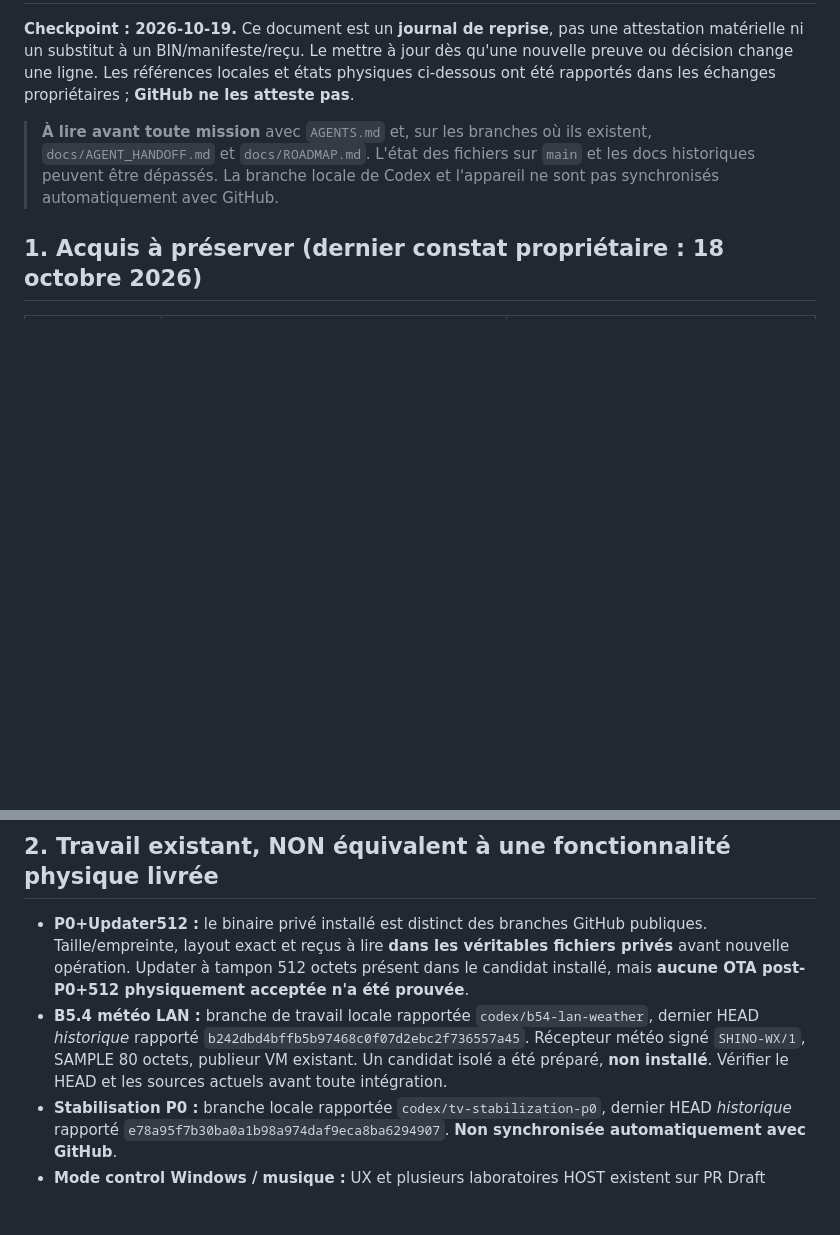
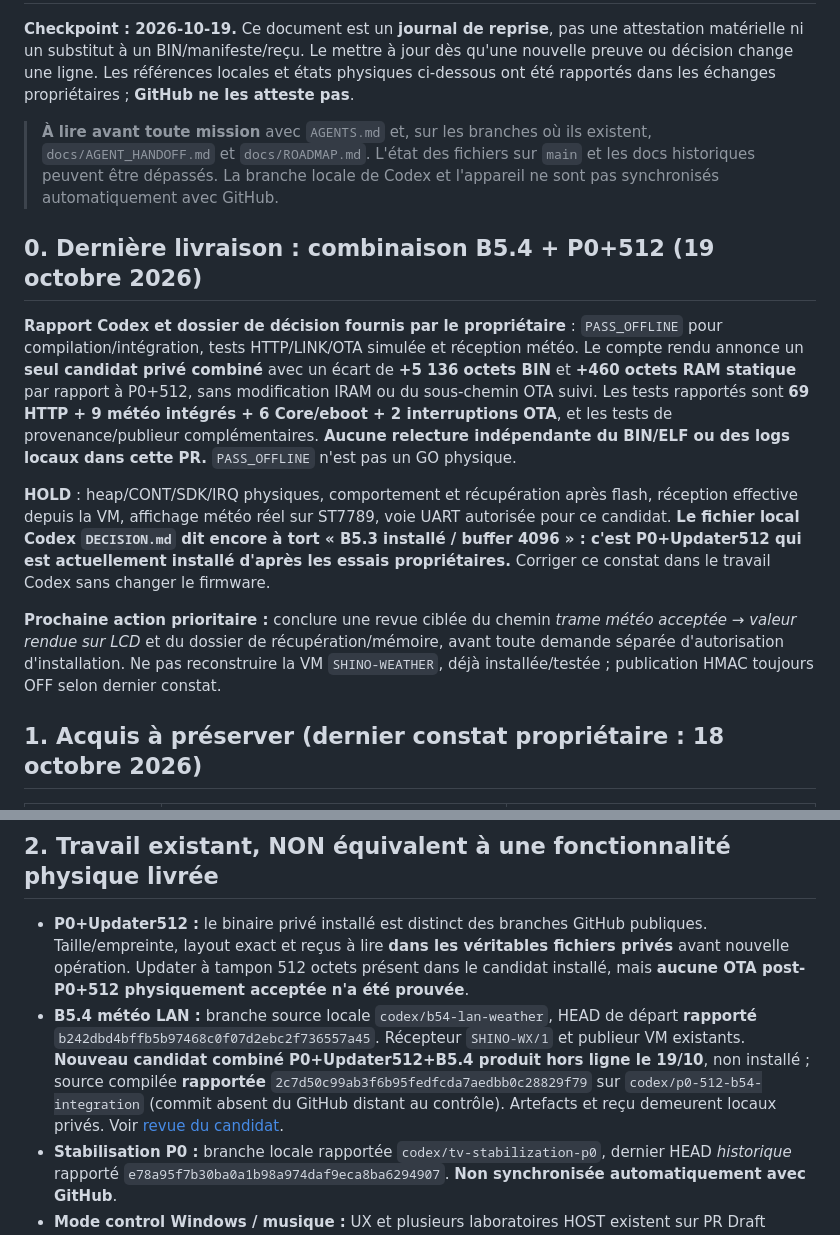
Before and after one commit to shinobione/SHINO-TV, a Markdown page: docs/PROJECT_STATE.md, 2 parts joined by grey strips. Rendered like a GitHub page; blank space fills up the shorter version.

Commit message:
docs: record B5.4 plus P0+512 offline delivery and physical HOLD

```diff
--- a/docs/PROJECT_STATE.md
+++ b/docs/PROJECT_STATE.md
@@ -3,6 +3,14 @@
 **Checkpoint : 2026-10-19.** Ce document est un **journal de reprise**, pas une attestation matérielle ni un substitut à un BIN/manifeste/reçu. Le mettre à jour dès qu'une nouvelle preuve ou décision change une ligne. Les références locales et états physiques ci-dessous ont été rapportés dans les échanges propriétaires ; **GitHub ne les atteste pas**.
 
 > **À lire avant toute mission** avec `AGENTS.md` et, sur les branches où ils existent, `docs/AGENT_HANDOFF.md` et `docs/ROADMAP.md`. L'état des fichiers sur `main` et les docs historiques peuvent être dépassés. La branche locale de Codex et l'appareil ne sont pas synchronisés automatiquement avec GitHub.
+
+## 0. Dernière livraison : combinaison B5.4 + P0+512 (19 octobre 2026)
+
+**Rapport Codex et dossier de décision fournis par le propriétaire** : `PASS_OFFLINE` pour compilation/intégration, tests HTTP/LINK/OTA simulée et réception météo. Le compte rendu annonce un **seul candidat privé combiné** avec un écart de **+5 136 octets BIN** et **+460 octets RAM statique** par rapport à P0+512, sans modification IRAM ou du sous-chemin OTA suivi. Les tests rapportés sont **69 HTTP + 9 météo intégrés + 6 Core/eboot + 2 interruptions OTA**, et les tests de provenance/publieur complémentaires. **Aucune relecture indépendante du BIN/ELF ou des logs locaux dans cette PR.** `PASS_OFFLINE` n'est pas un GO physique.
+
+**HOLD** : heap/CONT/SDK/IRQ physiques, comportement et récupération après flash, réception effective depuis la VM, affichage météo réel sur ST7789, voie UART autorisée pour ce candidat. **Le fichier local Codex `DECISION.md` dit encore à tort « B5.3 installé / buffer 4096 » : c'est P0+Updater512 qui est actuellement installé d'après les essais propriétaires.** Corriger ce constat dans le travail Codex sans changer le firmware.
+
+**Prochaine action prioritaire :** conclure une revue ciblée du chemin *trame météo acceptée → valeur rendue sur LCD* et du dossier de récupération/mémoire, avant toute demande séparée d'autorisation d'installation. Ne pas reconstruire la VM `SHINO-WEATHER`, déjà installée/testée ; publication HMAC toujours OFF selon dernier constat.
 
 ## 1. Acquis à préserver (dernier constat propriétaire : 18 octobre 2026)
 
@@ -20,7 +28,7 @@
 ## 2. Travail existant, NON équivalent à une fonctionnalité physique livrée
 
 - **P0+Updater512 :** le binaire privé installé est distinct des branches GitHub publiques. Taille/empreinte, layout exact et reçus à lire **dans les véritables fichiers privés** avant nouvelle opération. Updater à tampon 512 octets présent dans le candidat installé, mais **aucune OTA post-P0+512 physiquement acceptée n'a été prouvée**.
-- **B5.4 météo LAN :** branche de travail locale rapportée `codex/b54-lan-weather`, dernier HEAD *historique* rapporté `b242dbd4bffb5b97468c0f07d2ebc2f736557a45`. Récepteur météo signé `SHINO-WX/1`, SAMPLE 80 octets, publieur VM existant. Un candidat isolé a été préparé, **non installé**. Vérifier le HEAD et les sources actuels avant toute intégration.
+- **B5.4 météo LAN :** branche source locale `codex/b54-lan-weather`, HEAD de départ **rapporté** `b242dbd4bffb5b97468c0f07d2ebc2f736557a45`. Récepteur `SHINO-WX/1` et publieur VM existants. **Nouveau candidat combiné P0+Updater512+B5.4 produit hors ligne le 19/10**, non installé ; source compilée **rapportée** `2c7d50c99ab3f6b95fedfcda7aedbb0c28829f79` sur `codex/p0-512-b54-integration` (commit absent du GitHub distant au contrôle). Artefacts et reçu demeurent locaux privés. Voir [revue du candidat](B54_P0_REVIEW_2026-10-19.md).
 - **Stabilisation P0 :** branche locale rapportée `codex/tv-stabilization-p0`, dernier HEAD *historique* rapporté `e78a95f7b30ba0a1b98a974daf9eca8ba6294907`. **Non synchronisée automatiquement avec GitHub**.
 - **Mode control Windows / musique :** UX et plusieurs laboratoires HOST existent sur PR Draft séparées ; ne pas confondre prévisualisation/menu HOST avec contrôle natif déjà actif sur le SmallTV.
 - **Diagnostics HTTP P0 :** tentative de lecture authentifiée terminée avec `UNEXPECTED_HTTP_STATUS` le 18 octobre. **Cause non établie ; aucun retry automatique**. L'identité HTTP courante et les minima mémoire physiques P0 restent **NON VÉRIFIÉS/HOLD**. Cet échec n'annule pas l'observation écran/LINK.
```
